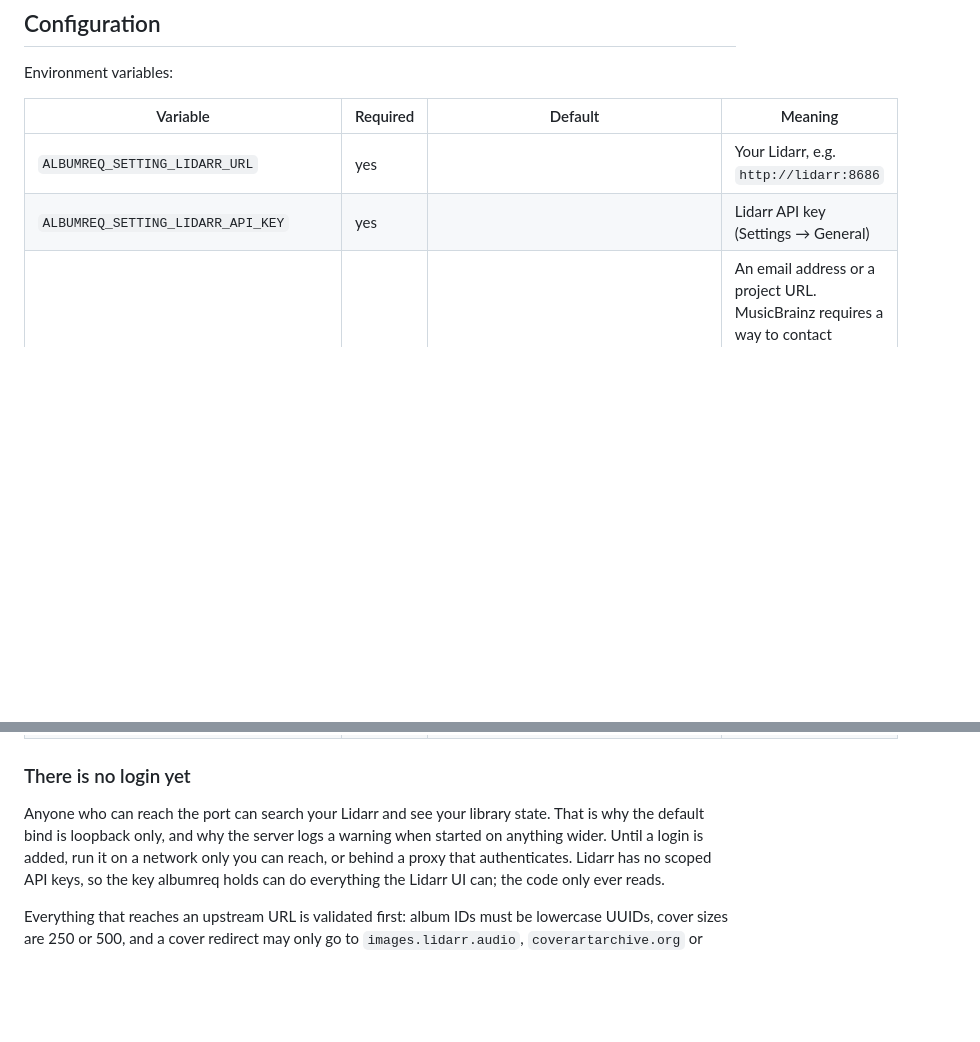
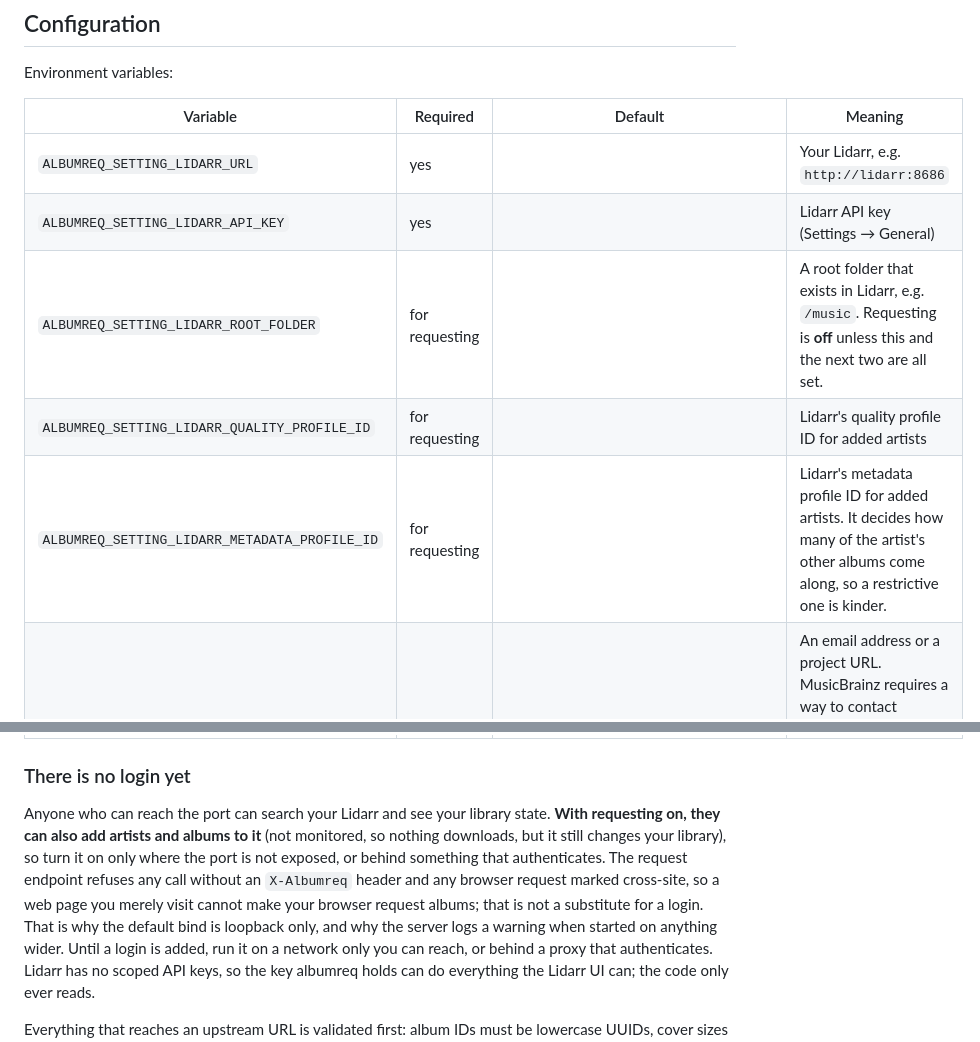
Before and after one commit to Miista/albumarr, a Markdown page: README.md, 2 parts joined by grey strips. Rendered like a GitHub page; blank space fills up the shorter version.

```diff
--- a/README.md
+++ b/README.md
@@ -57,6 +87,9 @@ Environment variables:
 |---|---|---|---|
 | `ALBUMREQ_SETTING_LIDARR_URL` | yes | | Your Lidarr, e.g. `http://lidarr:8686` |
 | `ALBUMREQ_SETTING_LIDARR_API_KEY` | yes | | Lidarr API key (Settings → General) |
+| `ALBUMREQ_SETTING_LIDARR_ROOT_FOLDER` | for requesting | | A root folder that exists in Lidarr, e.g. `/music`. Requesting is **off** unless this and the next two are all set. |
+| `ALBUMREQ_SETTING_LIDARR_QUALITY_PROFILE_ID` | for requesting | | Lidarr's quality profile ID for added artists |
+| `ALBUMREQ_SETTING_LIDARR_METADATA_PROFILE_ID` | for requesting | | Lidarr's metadata profile ID for added artists. It decides how many of the artist's other albums come along, so a restrictive one is kinder. |
 | `ALBUMREQ_SETTING_MUSICBRAINZ_CONTACT` | yes | | An email address or a project URL. MusicBrainz requires a way to contact whoever runs an application, in the User-Agent. **There is no default:** it is yours to choose, and it is sent to MusicBrainz only, never to Lidarr's services. |
 | `ALBUMREQ_SETTING_MUSICBRAINZ_URL` | no | public MusicBrainz | Another MusicBrainz web service (WS/2), e.g. a self-hosted mirror |
 | `ALBUMREQ_SETTING_METADATA_URL` | no | `https://api.lidarr.audio/api/v0.4` | Another metadata service |
@@ -67,7 +100,12 @@ Environment variables:
 ### There is no login yet
 
 Anyone who can reach the port can search your Lidarr and see your library
-state. That is why the default bind is loopback only, and why the server logs a
+state. **With requesting on, they can also add artists and albums to it** (not
+monitored, so nothing downloads, but it still changes your library), so turn it
+on only where the port is not exposed, or behind something that authenticates.
+The request endpoint refuses any call without an `X-Albumreq` header and any
+browser request marked cross-site, so a web page you merely visit cannot make
+your browser request albums; that is not a substitute for a login. That is why the default bind is loopback only, and why the server logs a
 warning when started on anything wider. Until a login is added, run it on a
 network only you can reach, or behind a proxy that authenticates. Lidarr has no
 scoped API keys, so the key albumreq holds can do everything the Lidarr UI can;
```
Also changed, not shown: other parts of README.md (+40 -13 lines).
